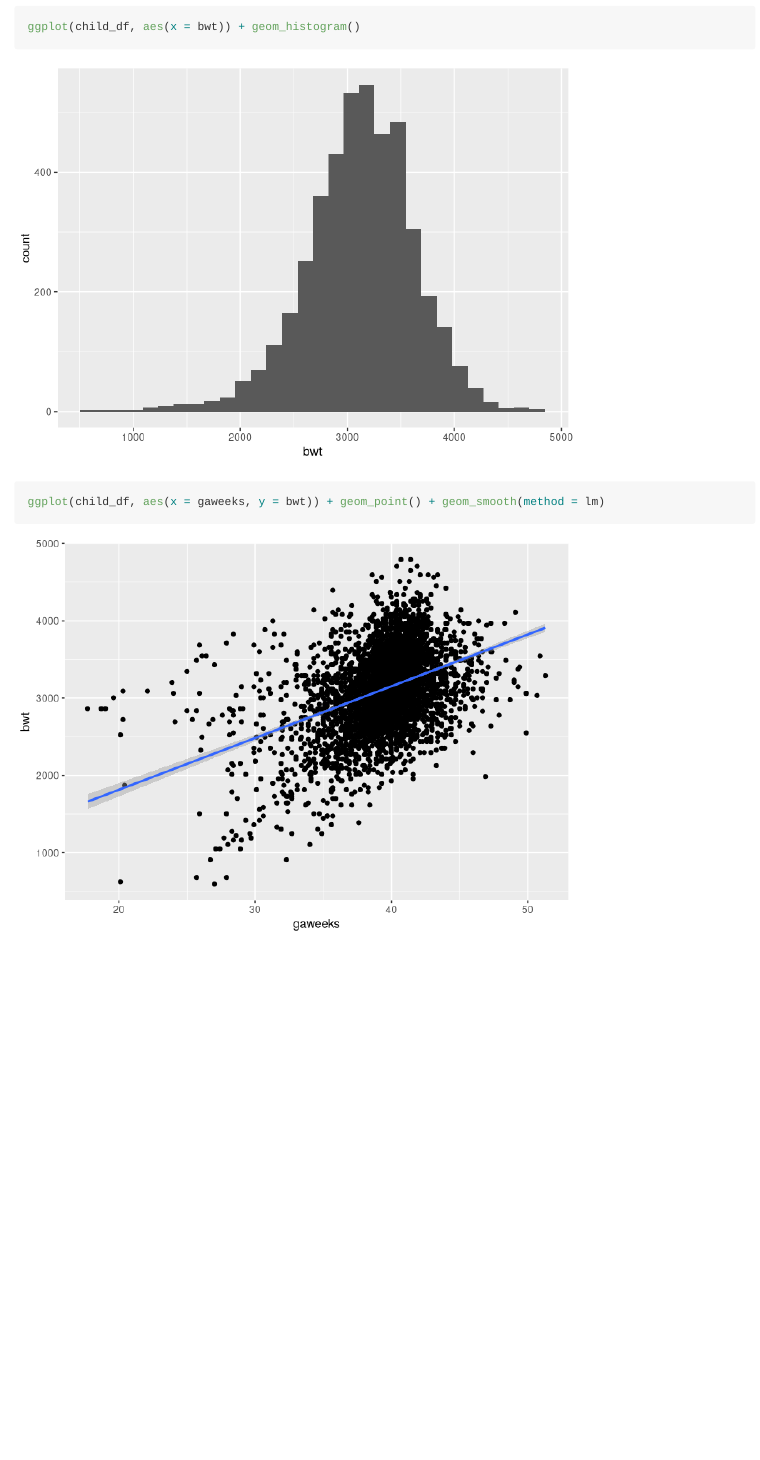
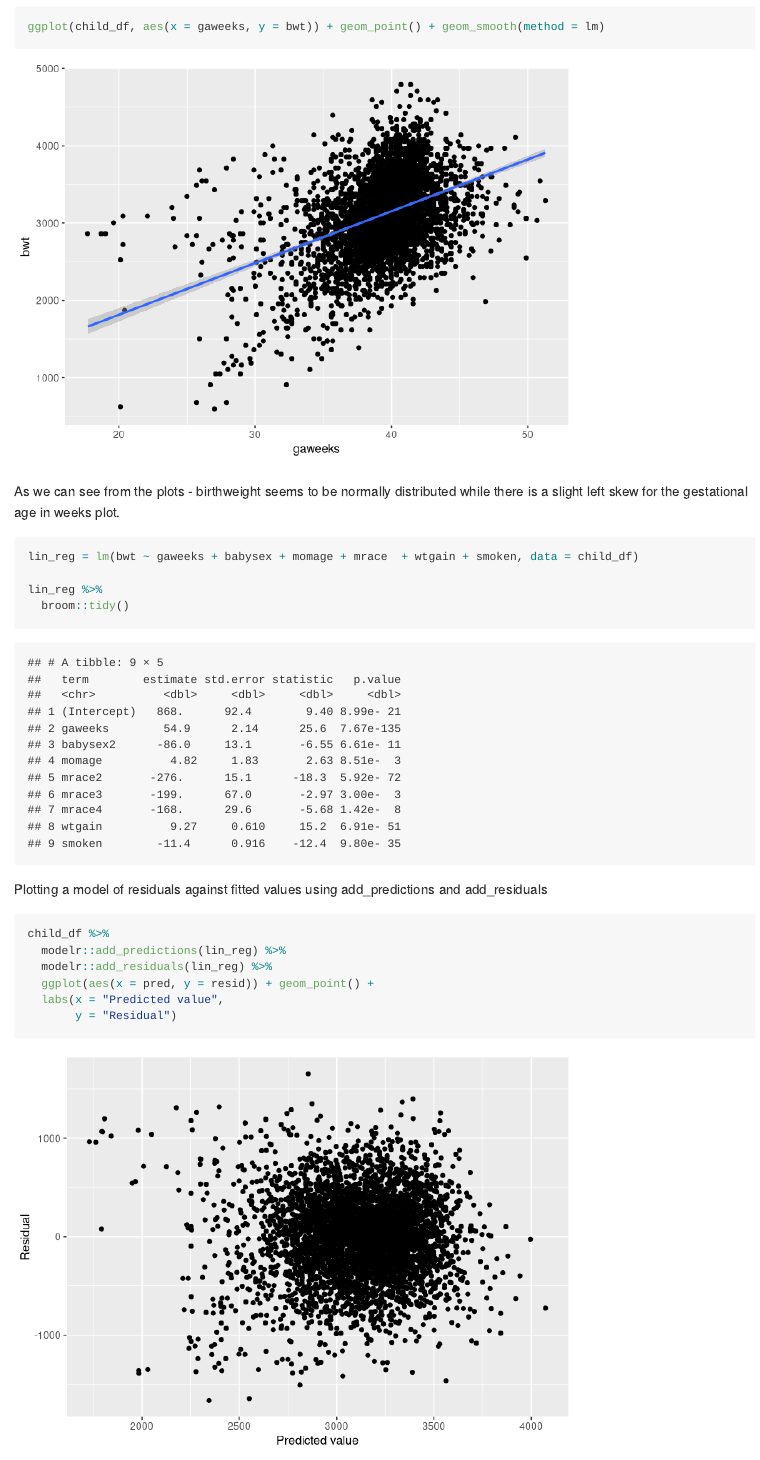
Before and after one commit to jyotiankam/p8105_hw6_jva2106, an R Markdown document (p8105_hw6_jva2106.Rmd): the page in a window 1100 px wide, from 3830 px down before the commit and from 4400 px down after it. Rendered offline with R 4.5, knitr and Pandoc, with nearby package versions; some code elsewhere in the file could not run offline; long lines of code are wrapped; column names are cleaned by a stand-in for the janitor package.

Commit message:
Residuals plotted

````diff
--- a/p8105_hw6_jva2106.Rmd
+++ b/p8105_hw6_jva2106.Rmd
@@ -136,3 +136,27 @@ ggplot(child_df, aes(x = bwt)) + geom_histogram()
 ggplot(child_df, aes(x = gaweeks, y = bwt)) + geom_point() + geom_smooth(method = lm)
 
 ```
+
+As we can see from the plots - birthweight seems to be normally distributed while there is a slight left skew for the gestational age in weeks plot.
+
+```{r}
+
+lin_reg = lm(bwt ~ gaweeks + babysex + momage + mrace  + wtgain + smoken, data = child_df)
+
+lin_reg %>%
+  broom::tidy()
+
+```
+
+Plotting a model of residuals against fitted values using add_predictions and add_residuals
+
+```{r}
+
+child_df %>%
+  modelr::add_predictions(lin_reg) %>%
+  modelr::add_residuals(lin_reg) %>%
+  ggplot(aes(x = pred, y = resid)) + geom_point() +
+  labs(x = "Predicted value",
+       y = "Residual")
+
+```
````
